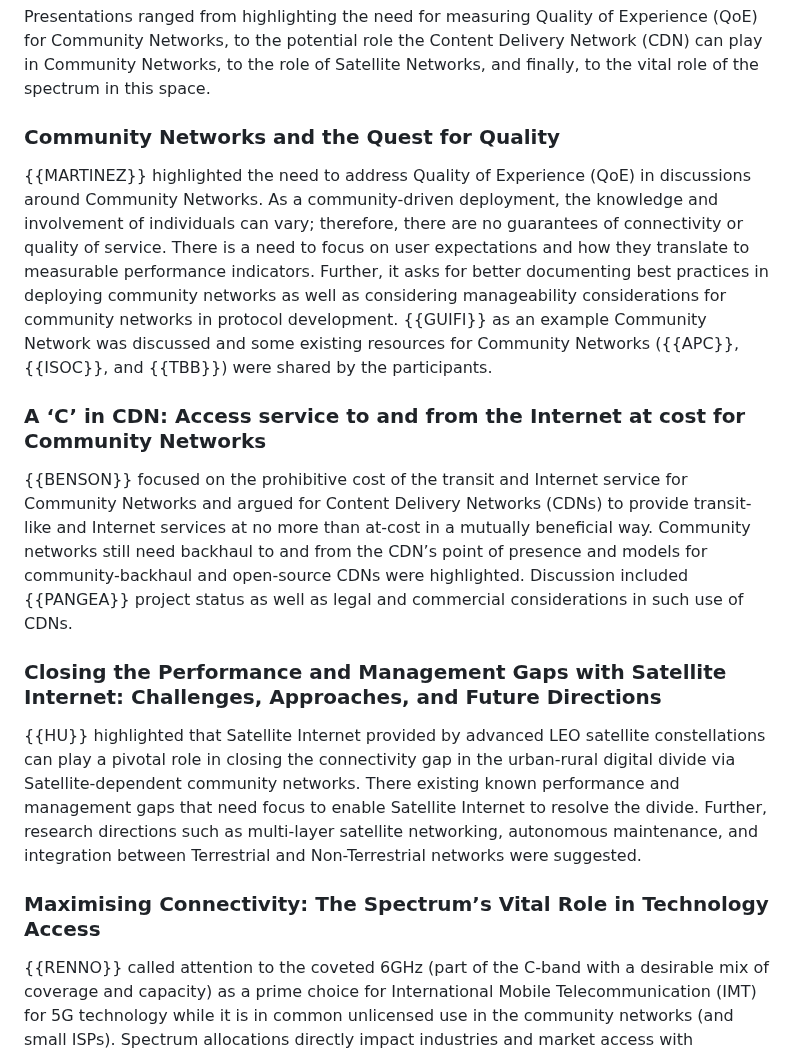
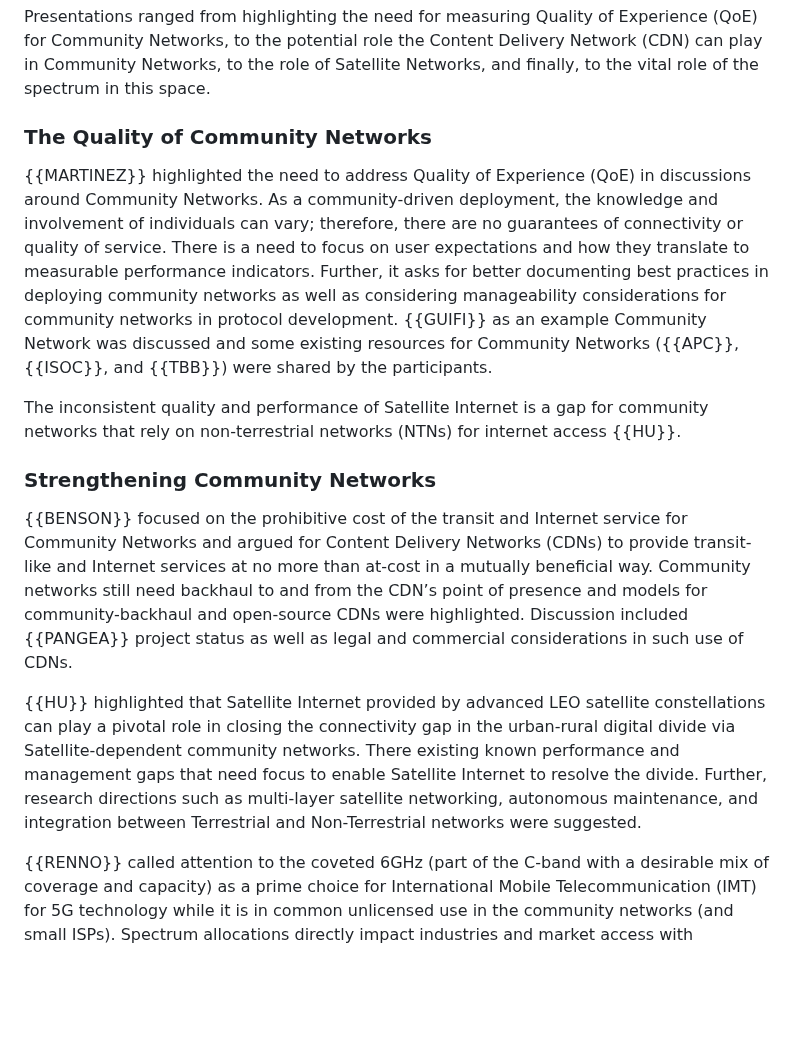
Before and after one commit to intarchboard/draft-iab-bias-workshop-report, a Markdown page: draft-iab-bias-workshop-report.md, the part around the change. GitHub-like rendering; blank space fills up the shorter version.

Commit message:
Subsection for Community Networks

```diff
--- a/draft-iab-bias-workshop-report.md
+++ b/draft-iab-bias-workshop-report.md
@@ -184,19 +184,17 @@ The first day of the workshop focused on the role of Community Networks {{RFC796
 
 Presentations ranged from highlighting the need for measuring Quality of Experience (QoE) for Community Networks, to the potential role the Content Delivery Network (CDN) can play in Community Networks, to the role of Satellite Networks, and finally, to the vital role of the spectrum in this space.
 
-### Community Networks and the Quest for Quality
+### The Quality of Community Networks
 
 {{MARTINEZ}} highlighted the need to address Quality of Experience (QoE) in discussions around Community Networks. As a community-driven deployment, the knowledge and involvement of individuals can vary; therefore, there are no guarantees of connectivity or quality of service. There is a need to focus on user expectations and how they translate to measurable performance indicators. Further, it asks for better documenting best practices in deploying community networks as well as considering manageability considerations for community networks in protocol development. {{GUIFI}} as an example Community Network was discussed and some existing resources for Community Networks ({{APC}}, {{ISOC}}, and {{TBB}}) were shared by the participants.
 
-### A ‘C’ in CDN: Access service to and from the Internet at cost for Community Networks
+The inconsistent quality and performance of Satellite Internet is a gap for community networks that rely on non-terrestrial networks (NTNs) for internet access {{HU}}.
+
+### Strengthening Community Networks
 
 {{BENSON}} focused on the prohibitive cost of the transit and Internet service for Community Networks and argued for Content Delivery Networks (CDNs) to provide transit-like and Internet services at no more than at-cost in a mutually beneficial way. Community networks still need backhaul to and from the CDN’s point of presence and models for community-backhaul and open-source CDNs were highlighted. Discussion included {{PANGEA}} project status as well as legal and commercial considerations in such use of CDNs.
 
-### Closing the Performance and Management Gaps with Satellite Internet: Challenges, Approaches, and Future Directions
-
 {{HU}} highlighted that Satellite Internet provided by advanced LEO satellite constellations can play a pivotal role in closing the connectivity gap in the urban-rural digital divide via Satellite-dependent community networks. There existing known performance and management gaps that need focus to enable Satellite Internet to resolve the divide. Further, research directions such as multi-layer satellite networking, autonomous maintenance, and integration between Terrestrial and Non-Terrestrial networks were suggested.
-
-### Maximising Connectivity: The Spectrum’s Vital Role in Technology Access
 
 {{RENNO}} called attention to the coveted 6GHz (part of the C-band with a desirable mix of coverage and capacity) as a prime choice for International Mobile Telecommunication (IMT) for 5G technology while it is in common unlicensed use in the community networks (and small ISPs). Spectrum allocations directly impact industries and market access with ramifications for community networks. Further, there was a discussion on the geopolitical tension because of it.
 
```
